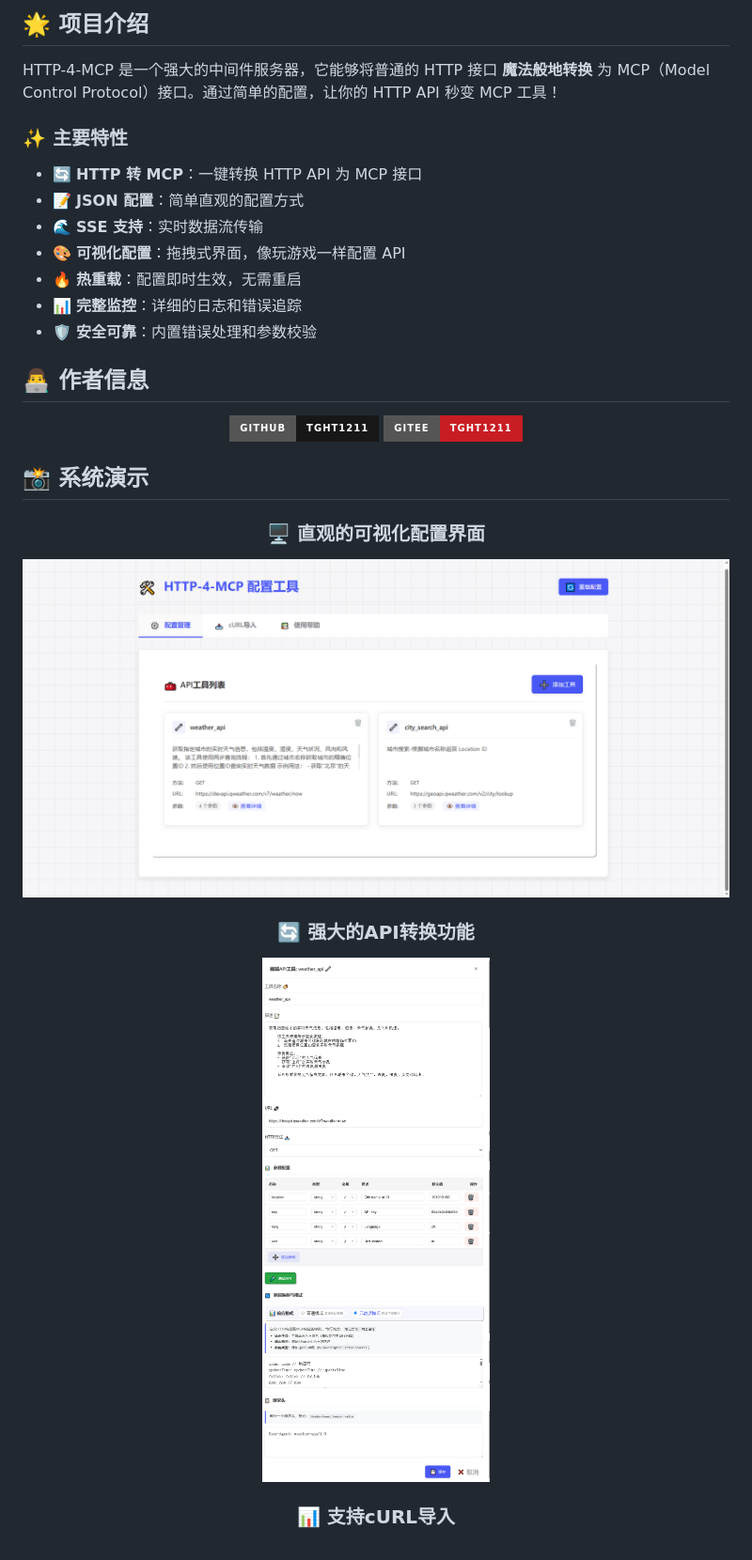
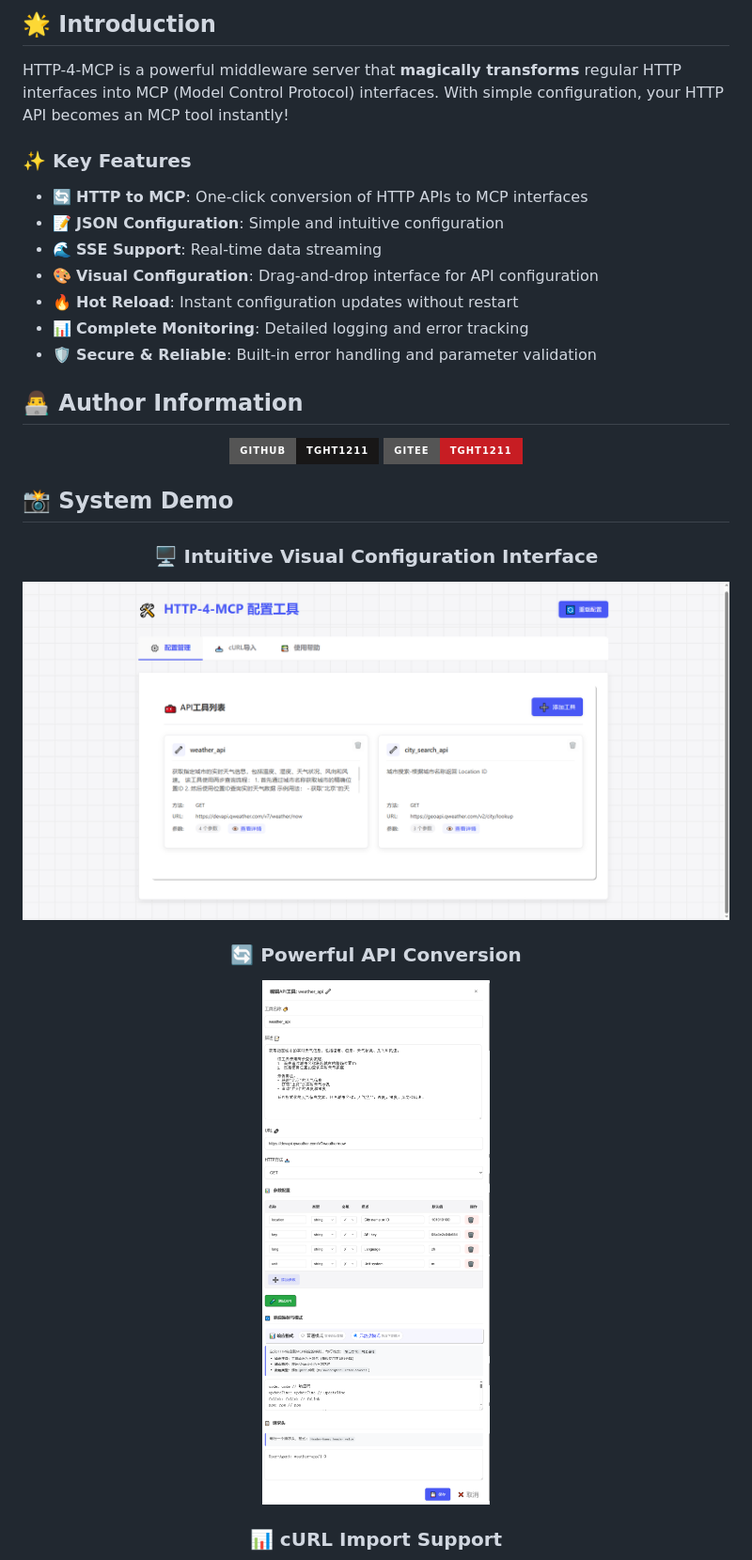
Before and after one commit to Tght1211/http-4-mcp, a Markdown page: README.md, the part around one of its changes. Shown at 94% size. Drawn GitHub-style; badges without logos.

```diff
--- a/README.md
+++ b/README.md
@@ -9,20 +11,20 @@
 </div>
 
-## 🌟 项目介绍
+## 🌟 Introduction
 
-HTTP-4-MCP 是一个强大的中间件服务器，它能够将普通的 HTTP 接口 **魔法般地转换** 为 MCP（Model Control Protocol）接口。通过简单的配置，让你的 HTTP API 秒变 MCP 工具！
+HTTP-4-MCP is a powerful middleware server that **magically transforms** regular HTTP interfaces into MCP (Model Control Protocol) interfaces. With simple configuration, your HTTP API becomes an MCP tool instantly!
 
-### ✨ 主要特性
+### ✨ Key Features
 
-- 🔄 **HTTP 转 MCP**：一键转换 HTTP API 为 MCP 接口
-- 📝 **JSON 配置**：简单直观的配置方式
-- 🌊 **SSE 支持**：实时数据流传输
-- 🎨 **可视化配置**：拖拽式界面，像玩游戏一样配置 API
-- 🔥 **热重载**：配置即时生效，无需重启
-- 📊 **完整监控**：详细的日志和错误追踪
-- 🛡️ **安全可靠**：内置错误处理和参数校验
+- 🔄 **HTTP to MCP**: One-click conversion of HTTP APIs to MCP interfaces
+- 📝 **JSON Configuration**: Simple and intuitive configuration
+- 🌊 **SSE Support**: Real-time data streaming
+- 🎨 **Visual Configuration**: Drag-and-drop interface for API configuration
+- 🔥 **Hot Reload**: Instant configuration updates without restart
+- 📊 **Complete Monitoring**: Detailed logging and error tracking
+- 🛡️ **Secure & Reliable**: Built-in error handling and parameter validation
 
-## 👨‍💻 作者信息
+## 👨‍💻 Author Information
 
 <div align="center">
 
@@ -31,9 +33,9 @@ HTTP-4-MCP 是一个强大的中间件服务器，它能够将普通的 HTTP 接
 
 </div>
 
-## 📸 系统演示
+## 📸 System Demo
 
 <div align="center">
 
-### 🖥️ 直观的可视化配置界面
+### 🖥️ Intuitive Visual Configuration Interface
 
@@ -41,3 +43,3 @@ HTTP-4-MCP 是一个强大的中间件服务器，它能够将普通的 HTTP 接
 
-### 🔄 强大的API转换功能
+### 🔄 Powerful API Conversion
 
@@ -45,3 +47,3 @@ HTTP-4-MCP 是一个强大的中间件服务器，它能够将普通的 HTTP 接
 
-### 📊 支持cURL导入
+### 📊 cURL Import Support
 
```
Also changed, not shown: other parts of README.md (+83 -81 lines), README_CN.md (added, +292 -0 lines).
